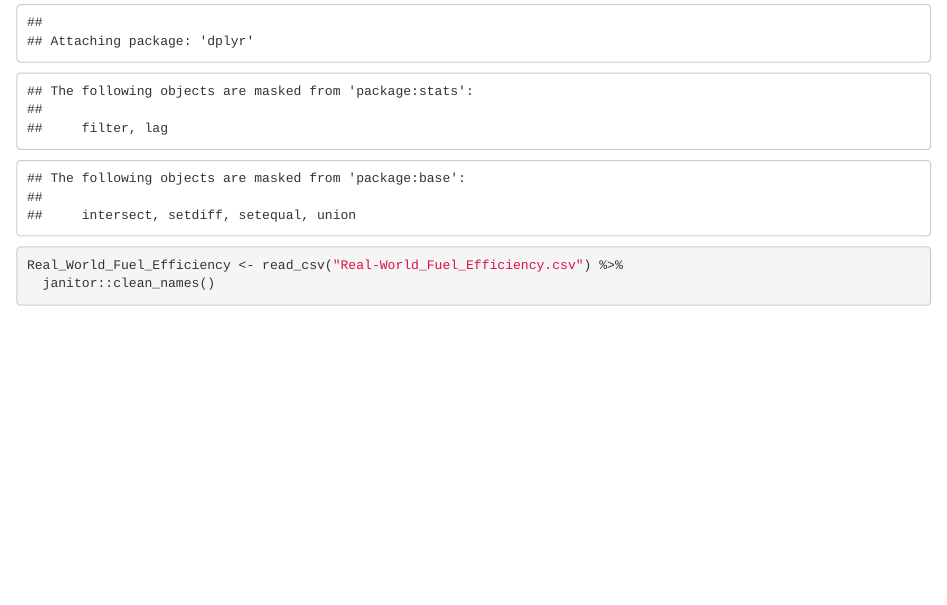
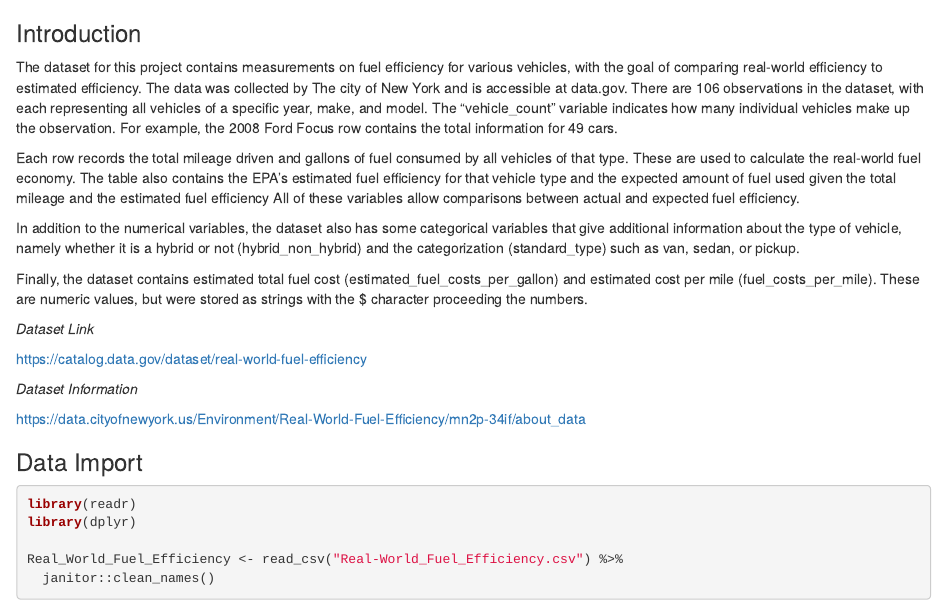
Before and after one commit to tcook-maker/DataWranglingProject1, an R Markdown document (Report.Rmd): the page in a window 1100 px wide, from 240 px down before the commit and from 120 px down after it. Rendered offline with R 4.5, knitr and Pandoc, with nearby package versions; column names are cleaned by a stand-in for the janitor package.

Commit message:
Introduction Section of Report

````diff
--- a/Report.Rmd
+++ b/Report.Rmd
@@ -10,6 +13,26 @@ knitr::opts_chunk$set(echo = TRUE)
 ```
 
+### Introduction
+
+The dataset for this project contains measurements on fuel efficiency for various vehicles, with the goal of comparing real-world efficiency to estimated efficiency. The data was collected by The city of New York and is accessible at data.gov.
+There are 106 observations in the dataset, with each representing all vehicles of a specific year, make, and model. The "vehicle_count" variable indicates how many individual vehicles make up the observation. For example, the 2008 Ford Focus row contains the total information for 49 cars.
+
+Each row records the total mileage driven and gallons of fuel consumed by all vehicles of that type. These are used to calculate the real-world fuel economy. The table also contains the EPA's estimated fuel efficiency for that vehicle type and the expected amount of fuel used given the total mileage and the estimated fuel efficiency All of these variables allow comparisons between actual and expected fuel efficiency.
+
+In addition to the numerical variables, the dataset also has some categorical variables that give additional information about the type of vehicle, namely whether it is a hybrid or not (hybrid_non_hybrid) and the categorization (standard_type) such as van, sedan, or pickup.
+
+Finally, the dataset contains estimated total fuel cost (estimated_fuel_costs_per_gallon) and estimated cost per mile (fuel_costs_per_mile). These are numeric values, but were stored as strings with the $ character proceeding the numbers.
+
+*Dataset Link*
+
+https://catalog.data.gov/dataset/real-world-fuel-efficiency
+
+*Dataset Information*
+
+https://data.cityofnewyork.us/Environment/Real-World-Fuel-Efficiency/mn2p-34if/about_data
+
 ### Data Import
+
 ```{r}
 library(readr)
 library(dplyr)
````
Also changed, not shown: Report.html, Report.Rmd (4 more changed lines).
